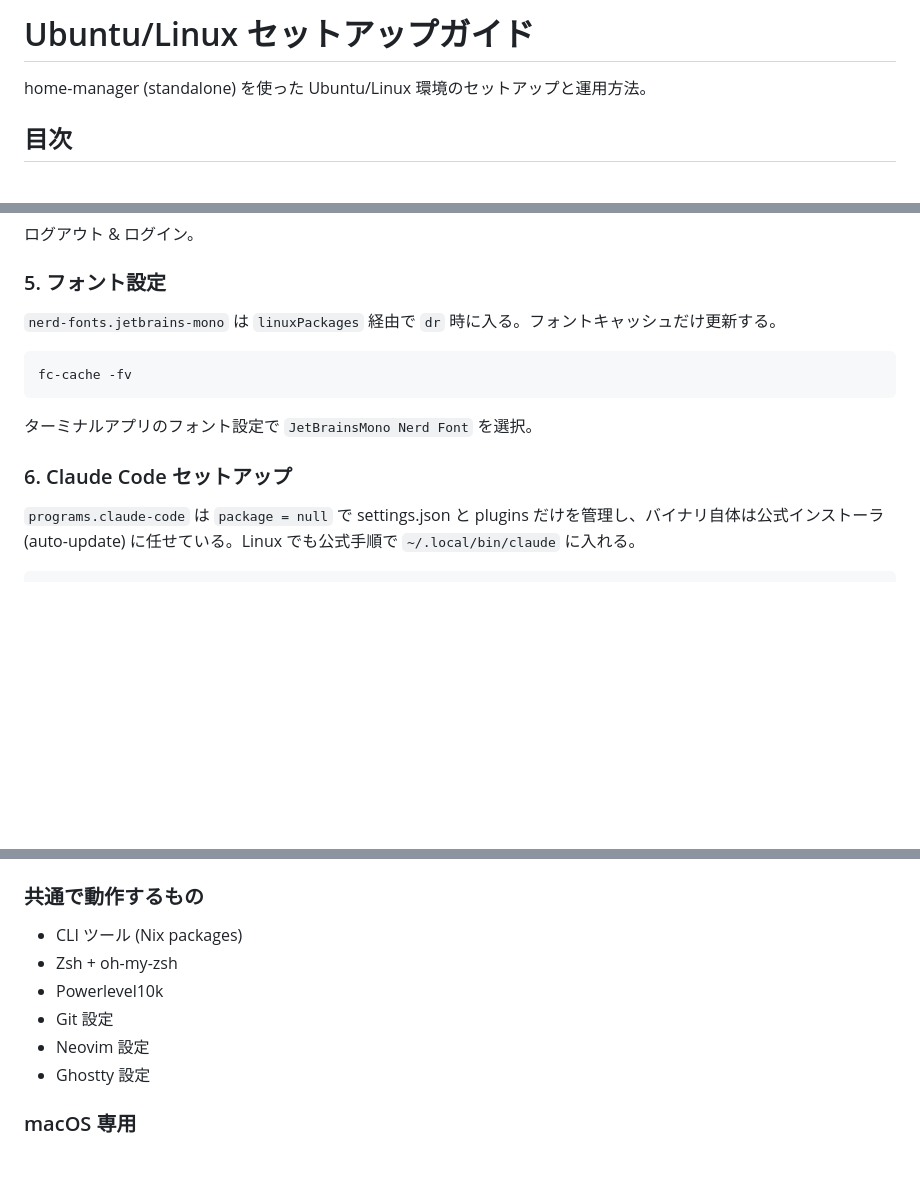
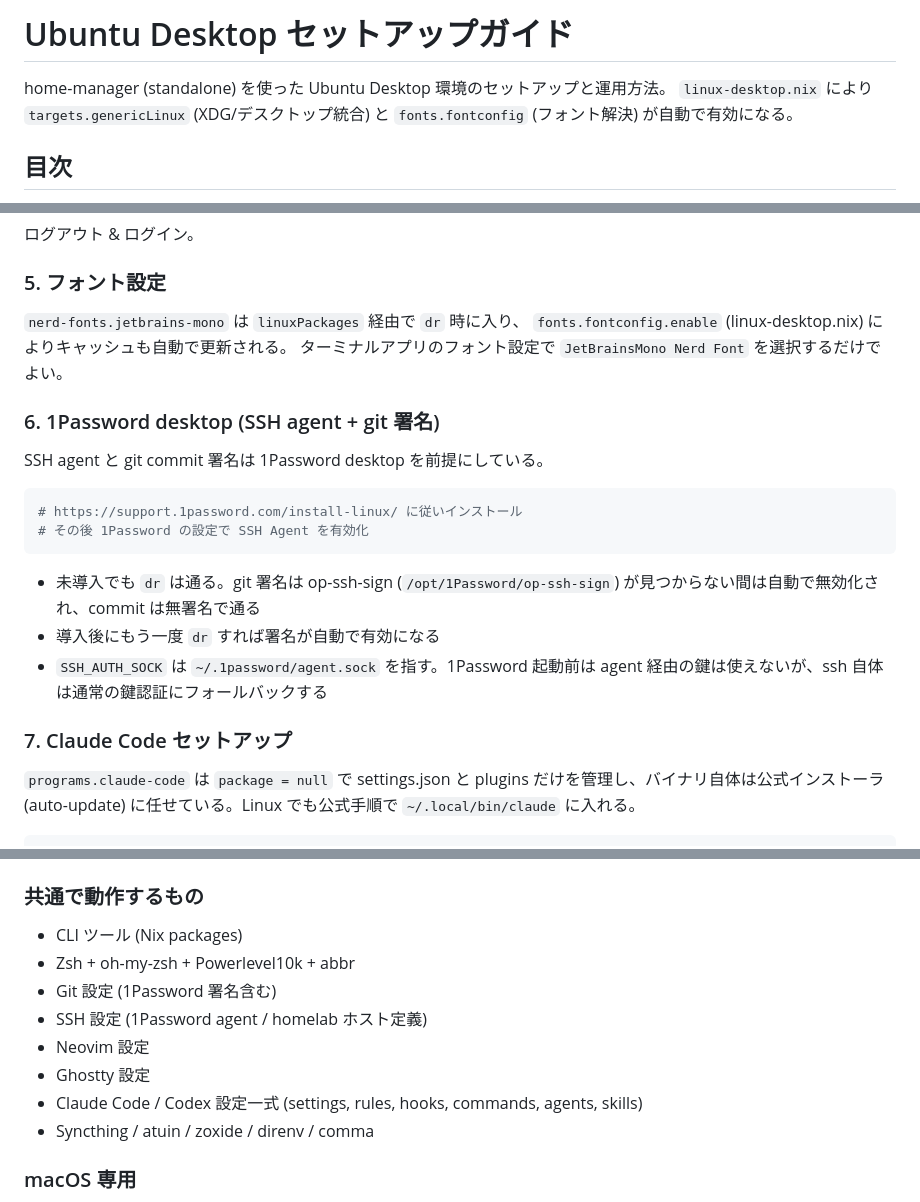
Before and after one commit to r1cA18/dotfiles, a Markdown page: nix/docs/guide-ubuntu.md, 3 parts joined by grey strips. Rendered like a GitHub page; blank space fills up the shorter version.

Commit message:
docs(ubuntu): update guide for desktop setup
- fontconfig is now automated via linux-desktop.nix; drop manual fc-cache
- add 1Password desktop section (ssh agent + conditional git signing)
- drop the server usage section (Ubuntu server retired)

Co-Authored-By: Claude Opus 4.8 (1M context) <noreply@anthropic.com>

````diff
--- a/nix/docs/guide-ubuntu.md
+++ b/nix/docs/guide-ubuntu.md
@@ -1,6 +1,8 @@
-# Ubuntu/Linux セットアップガイド
+# Ubuntu Desktop セットアップガイド
 
-home-manager (standalone) を使った Ubuntu/Linux 環境のセットアップと運用方法。
+home-manager (standalone) を使った Ubuntu Desktop 環境のセットアップと運用方法。
+`linux-desktop.nix` により `targets.genericLinux` (XDG/デスクトップ統合) と
+`fonts.fontconfig` (フォント解決) が自動で有効になる。
 
 ## 目次
 
@@ -60,15 +62,26 @@ chsh -s "$HOME/.nix-profile/bin/zsh"
 
 ### 5. フォント設定
 
-`nerd-fonts.jetbrains-mono` は `linuxPackages` 経由で `dr` 時に入る。フォントキャッシュだけ更新する。
+`nerd-fonts.jetbrains-mono` は `linuxPackages` 経由で `dr` 時に入り、
+`fonts.fontconfig.enable` (linux-desktop.nix) によりキャッシュも自動で更新される。
+ターミナルアプリのフォント設定で `JetBrainsMono Nerd Font` を選択するだけでよい。
+
+### 6. 1Password desktop (SSH agent + git 署名)
+
+SSH agent と git commit 署名は 1Password desktop を前提にしている。
 
 ```bash
-fc-cache -fv
+# https://support.1password.com/install-linux/ に従いインストール
+# その後 1Password の設定で SSH Agent を有効化
 ```
 
-ターミナルアプリのフォント設定で `JetBrainsMono Nerd Font` を選択。
+- 未導入でも `dr` は通る。git 署名は op-ssh-sign (`/opt/1Password/op-ssh-sign`)
+  が見つからない間は自動で無効化され、commit は無署名で通る
+- 導入後にもう一度 `dr` すれば署名が自動で有効になる
+- `SSH_AUTH_SOCK` は `~/.1password/agent.sock` を指す。1Password 起動前は
+  agent 経由の鍵は使えないが、ssh 自体は通常の鍵認証にフォールバックする
 
-### 6. Claude Code セットアップ
+### 7. Claude Code セットアップ
 
 `programs.claude-code` は `package = null` で settings.json と plugins だけを管理し、バイナリ自体は公式インストーラ (auto-update) に任せている。Linux でも公式手順で `~/.local/bin/claude` に入れる。
 
@@ -175,11 +188,13 @@ flatpak install アプリ名
 ### 共通で動作するもの
 
 - CLI ツール (Nix packages)
-- Zsh + oh-my-zsh
-- Powerlevel10k
-- Git 設定
+- Zsh + oh-my-zsh + Powerlevel10k + abbr
+- Git 設定 (1Password 署名含む)
+- SSH 設定 (1Password agent / homelab ホスト定義)
 - Neovim 設定
 - Ghostty 設定
+- Claude Code / Codex 設定一式 (settings, rules, hooks, commands, agents, skills)
+- Syncthing / atuin / zoxide / direnv / comma
 
 ### macOS 専用
 
````
Also changed, not shown: other parts of nix/docs/guide-ubuntu.md (+2 -4 lines).
